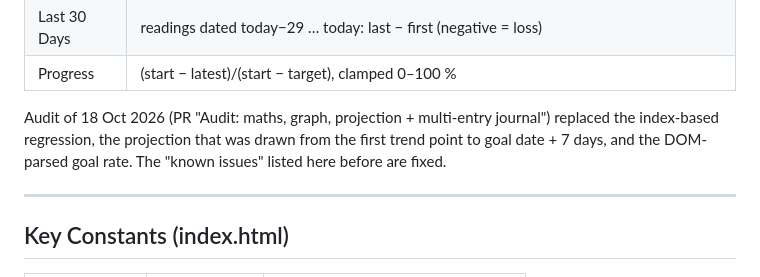
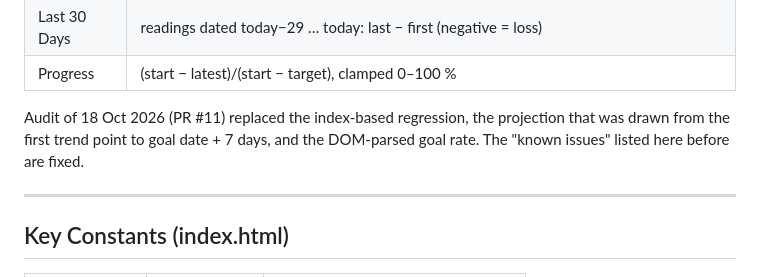
Before and after one commit to physicshack/visibledotdot.com-weight, a Markdown page: docs/spec.md, the part around the change. Rendered like a GitHub page.

Commit message:
Docs: reference PR #11 in handoff, task queue and spec

```diff
--- a/docs/spec.md
+++ b/docs/spec.md
@@ -87,7 +87,7 @@ Full definitions are in `README.md` → "Maths". All helpers live in the `@pure`
 | Last 30 Days | readings dated today−29 … today: last − first (negative = loss) |
 | Progress | (start − latest)/(start − target), clamped 0–100 % |
 
-Audit of 18 Oct 2026 (PR "Audit: maths, graph, projection + multi-entry journal") replaced the index-based regression, the projection that was drawn from the first trend point to goal date + 7 days, and the DOM-parsed goal rate. The "known issues" listed here before are fixed.
+Audit of 18 Oct 2026 (PR #11) replaced the index-based regression, the projection that was drawn from the first trend point to goal date + 7 days, and the DOM-parsed goal rate. The "known issues" listed here before are fixed.
 
 ---
 
```
Also changed, not shown: docs/ai-handoff.md (+2 -2 lines), docs/task-queue.md (+1 -1 lines).
